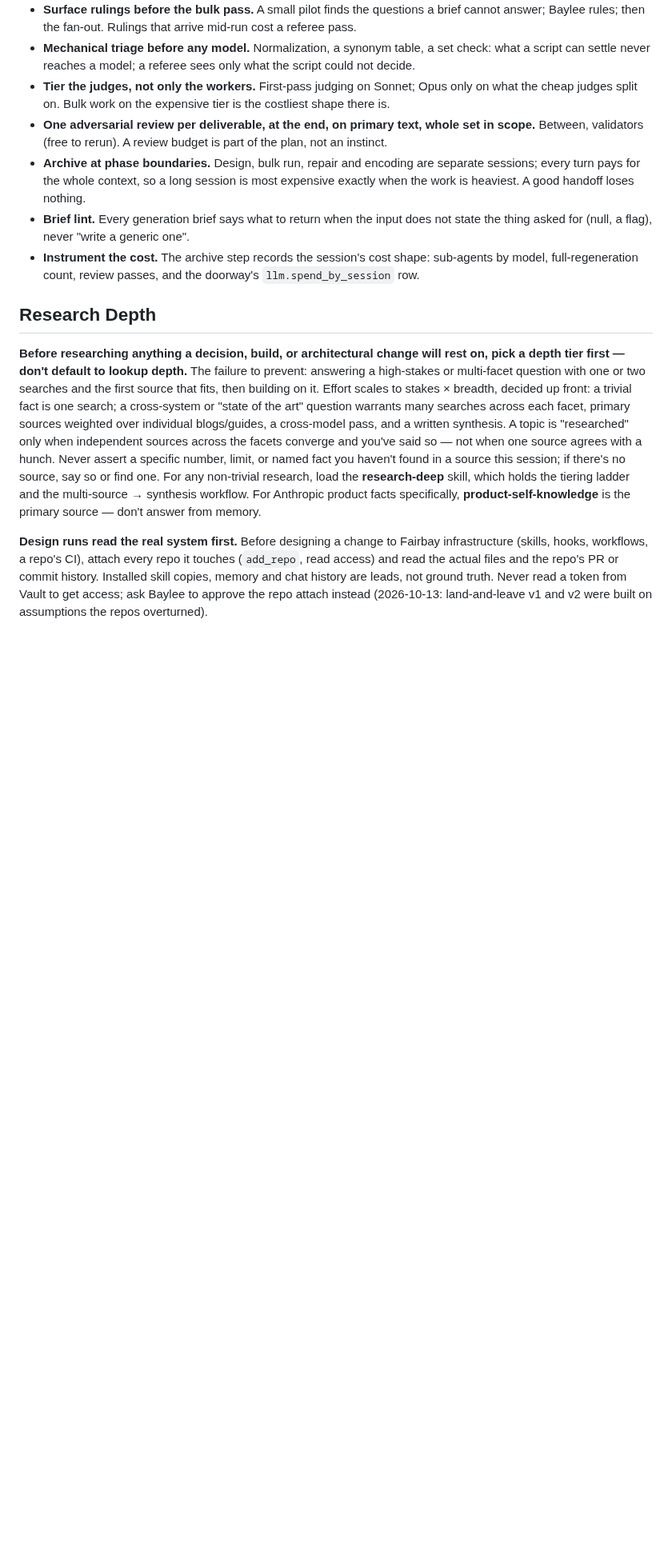
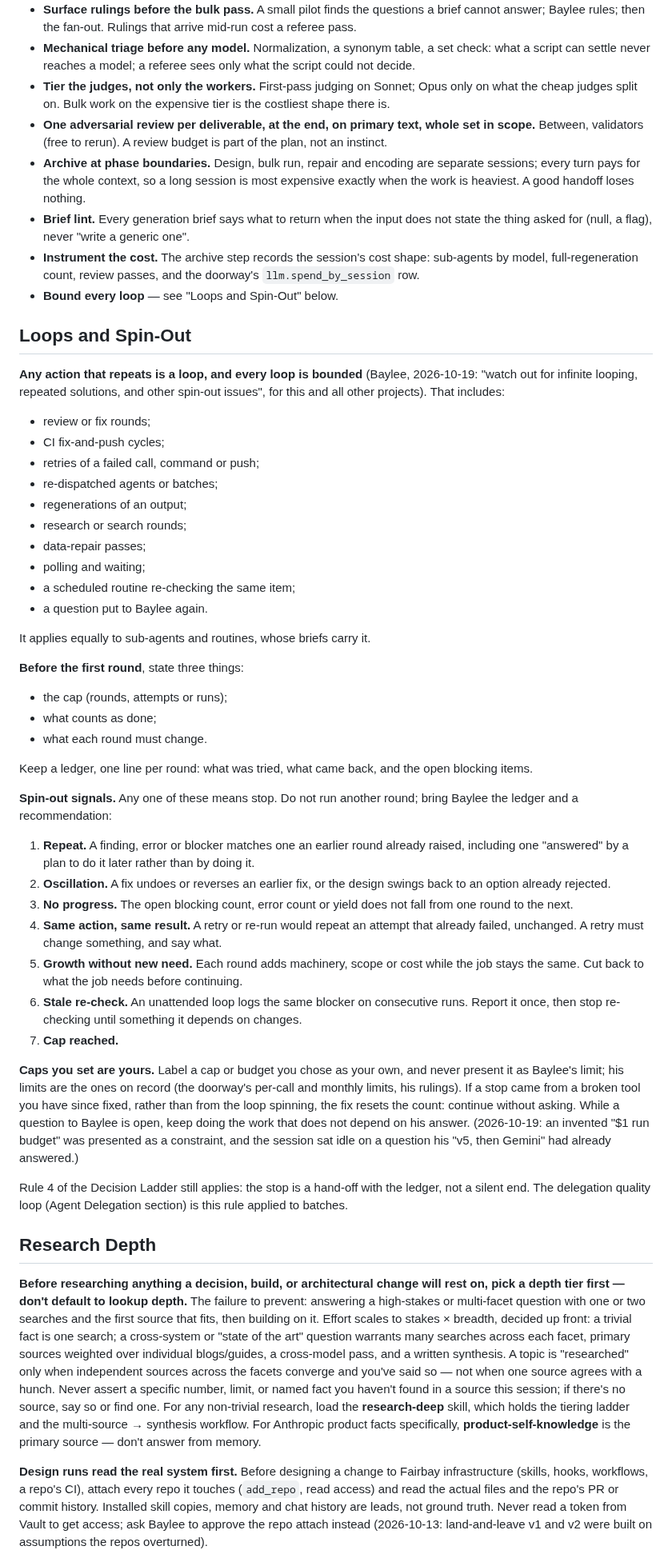
Before and after one commit to fairbay/intermission, a Markdown page: .claude/global.md, the part around one of its changes. Shown at 80% size. GitHub-like rendering; blank space fills up the shorter version.

Commit message:
sync .claude/global.md from ops

```diff
--- a/.claude/global.md
+++ b/.claude/global.md
@@ -84,6 +86,43 @@ Baylee's weekly allowance is the budget every session spends from (35 percent of
 - **Archive at phase boundaries.** Design, bulk run, repair and encoding are separate sessions; every turn pays for the whole context, so a long session is most expensive exactly when the work is heaviest. A good handoff loses nothing.
 - **Brief lint.** Every generation brief says what to return when the input does not state the thing asked for (null, a flag), never "write a generic one".
 - **Instrument the cost.** The archive step records the session's cost shape: sub-agents by model, full-regeneration count, review passes, and the doorway's `llm.spend_by_session` row.
+- **Bound every loop** — see "Loops and Spin-Out" below.
+
+## Loops and Spin-Out
+
+**Any action that repeats is a loop, and every loop is bounded** (Baylee, 2026-10-19: "watch out for infinite looping, repeated solutions, and other spin-out issues", for this and all other projects). That includes:
+- review or fix rounds;
+- CI fix-and-push cycles;
+- retries of a failed call, command or push;
+- re-dispatched agents or batches;
+- regenerations of an output;
+- research or search rounds;
+- data-repair passes;
+- polling and waiting;
+- a scheduled routine re-checking the same item;
+- a question put to Baylee again.
+
+It applies equally to sub-agents and routines, whose briefs carry it.
+
+**Before the first round**, state three things:
+- the cap (rounds, attempts or runs);
+- what counts as done;
+- what each round must change.
+
+Keep a ledger, one line per round: what was tried, what came back, and the open blocking items.
+
+**Spin-out signals.** Any one of these means stop. Do not run another round; bring Baylee the ledger and a recommendation:
+1. **Repeat.** A finding, error or blocker matches one an earlier round already raised, including one "answered" by a plan to do it later rather than by doing it.
+2. **Oscillation.** A fix undoes or reverses an earlier fix, or the design swings back to an option already rejected.
+3. **No progress.** The open blocking count, error count or yield does not fall from one round to the next.
+4. **Same action, same result.** A retry or re-run would repeat an attempt that already failed, unchanged. A retry must change something, and say what.
+5. **Growth without new need.** Each round adds machinery, scope or cost while the job stays the same. Cut back to what the job needs before continuing.
+6. **Stale re-check.** An unattended loop logs the same blocker on consecutive runs. Report it once, then stop re-checking until something it depends on changes.
+7. **Cap reached.**
+
+**Caps you set are yours.** Label a cap or budget you chose as your own, and never present it as Baylee's limit; his limits are the ones on record (the doorway's per-call and monthly limits, his rulings). If a stop came from a broken tool you have since fixed, rather than from the loop spinning, the fix resets the count: continue without asking. While a question to Baylee is open, keep doing the work that does not depend on his answer. (2026-10-19: an invented "$1 run budget" was presented as a constraint, and the session sat idle on a question his "v5, then Gemini" had already answered.)
+
+Rule 4 of the Decision Ladder still applies: the stop is a hand-off with the ledger, not a silent end. The delegation quality loop (Agent Delegation section) is this rule applied to batches.
 
 ## Research Depth
 
```
Also changed, not shown: other parts of .claude/global.md (+9 -1 lines).
